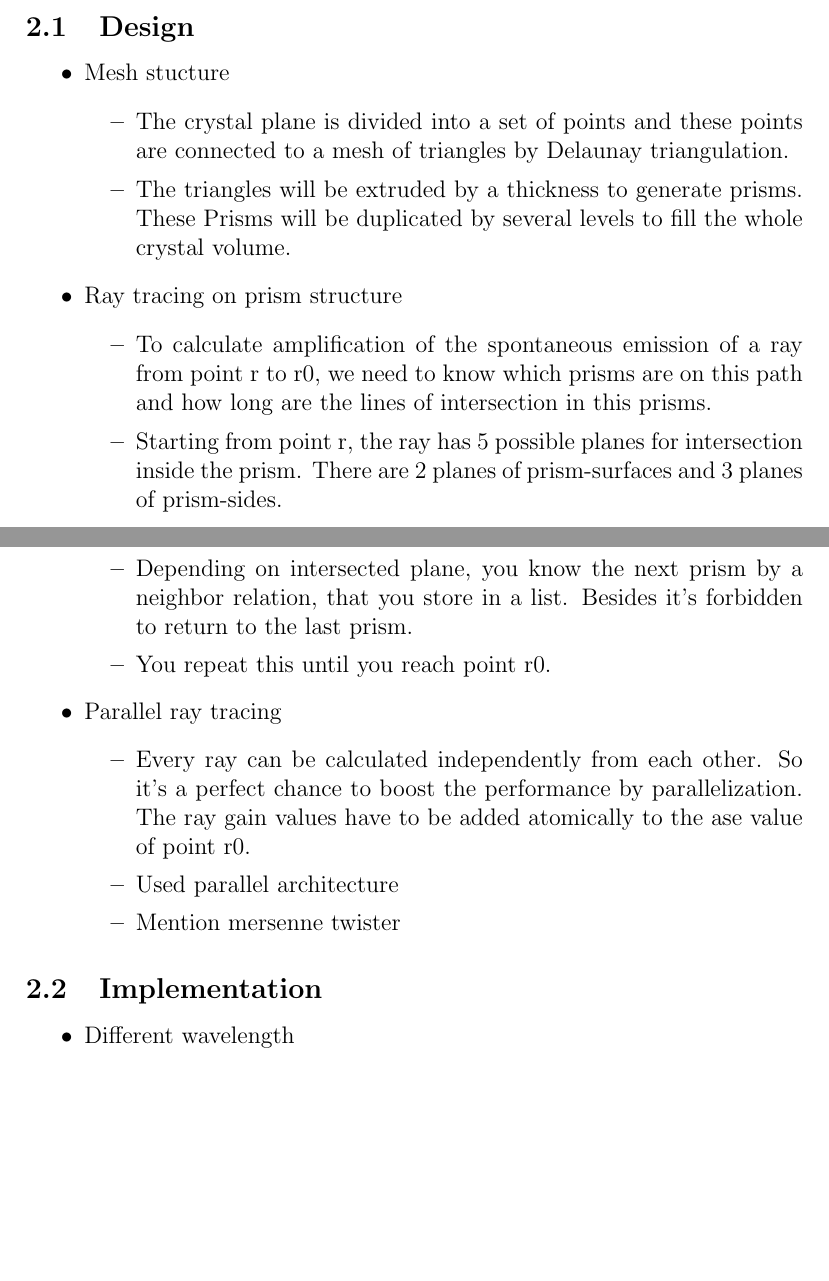
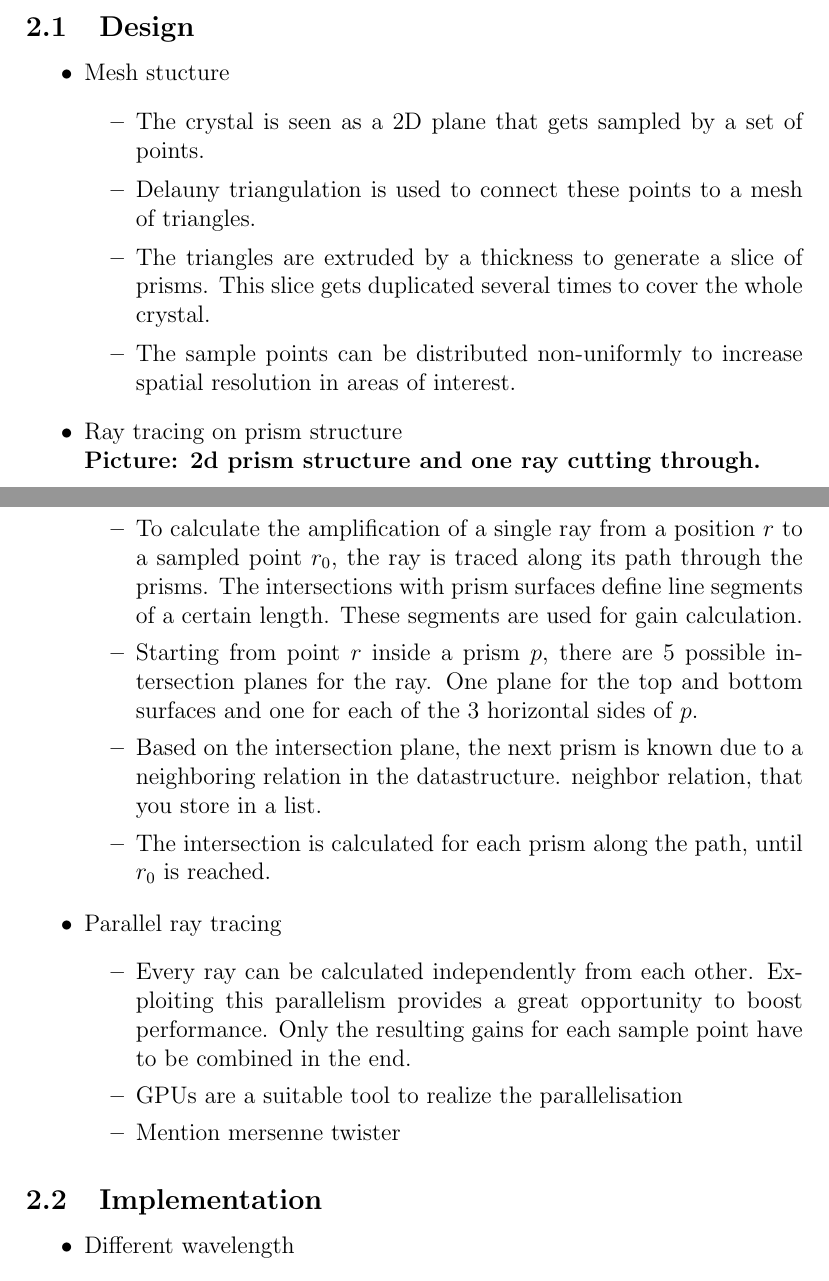
Before and after one commit to ComputationalRadiationPhysics/haseongpu, a LaTeX document (paper/octrace_ASE.tex, which reads paper/ray_tracing.tex, paper/ray_tracing_design.tex, paper/ray_tracing_implementation.tex): two parts of pages 1 and 2 of 2 before the commit and two parts of pages 1 and 2 of 3 after it, joined at a grey line, cut so that both start at the same text, the shorter picture padded with empty space. Compiled offline with pdfLaTeX.

Commit message:
* small changes and some files splitted

```diff
--- a/paper/ray_tracing.tex
+++ b/paper/ray_tracing.tex
@@ -1,40 +1,2 @@
 \section{Ray tracing}
-\subsection{Design}
-\begin{itemize}
-\item Mesh stucture
-  \begin{itemize}
-  \item The crystal plane is divided into a set of points and
-    these points are connected to a mesh of triangles by
-    Delaunay triangulation.
-  \item The triangles will be extruded by a thickness to generate prisms.
-    These Prisms will be duplicated by several levels to fill the
-    whole crystal volume.
-  \end{itemize}
-\item Ray tracing on prism structure
-  \begin{itemize}
-  \item To calculate amplification of the spontaneous emission of a ray from
-    point r to r0, we need to know which prisms are on this path and how
-    long are the lines of intersection in this prisms.
-  \item Starting from point r, the ray has 5 possible planes for
-    intersection inside the prism. There are 2 planes of prism-surfaces
-    and 3 planes of prism-sides.
-  \item Depending on intersected plane, you know the next prism by a neighbor
-    relation, that you store in a list. Besides it's forbidden to return
-    to the last prism.
-  \item You repeat this until you reach point r0.
 
-  \end{itemize}
-\item Parallel ray tracing
-  \begin{itemize}
-  \item Every ray can be calculated independently from each other. So it's
-    a perfect chance to boost the performance by parallelization.
-    The ray gain values have to be added atomically to the ase value
-    of point r0.
-  \item Used parallel architecture
-  \item Mention mersenne twister
-  \end{itemize}
-\end{itemize}
-\subsection{Implementation}
-\begin{itemize}
-\item Different wavelength
-\item Reflections
--- /dev/null
+++ b/paper/ray_tracing_design.tex
@@ -0,0 +1,52 @@
+\subsection{Design}
+\begin{itemize}
+  \item Mesh stucture
+    \begin{itemize}
+
+      \item The crystal is seen as a 2D plane that gets sampled by a set of
+        points.
+
+      \item Delauny triangulation is used to connect these points to a mesh of
+        triangles.
+
+      \item The triangles are extruded by a thickness to generate a slice of
+        prisms. This slice gets duplicated several times to cover the whole
+        crystal.
+
+      \item The sample points can be distributed non-uniformly to increase
+        spatial resolution in areas of interest.
+
+    \end{itemize}
+
+  \item Ray tracing on prism structure\\
+    \textbf{Picture: 2d prism structure and one ray cutting through.}
+
+    \begin{itemize}
+
+      \item To calculate the amplification of a single ray from a position $r$
+        to a sampled point $r_0$, the ray is traced along its path through the
+        prisms. The intersections with prism surfaces define line segments of a
+        certain length. These segments are used for gain calculation.
+
+      \item Starting from point $r$ inside a prism $p$, there are 5 possible
+        intersection planes for the ray. One plane for the top and bottom
+        surfaces and one for each of the 3 horizontal sides of $p$.
+
+      \item Based on the intersection plane, the next prism is known due to a
+        neighboring relation in the datastructure.  neighbor relation, that you
+        store in a list.
+
+      \item The intersection is calculated for each prism along the path, until
+        $r_0$ is reached.
+
+    \end{itemize}
+  \item Parallel ray tracing
+    \begin{itemize}
+      \item Every ray can be calculated independently from each other.
+        Exploiting this parallelism provides a great opportunity to boost
+        performance. Only the resulting gains for each sample point have to be
+        combined in the end.
+      \item GPUs are a suitable tool to realize the parallelisation
+      \item Mention mersenne twister
+    \end{itemize}
+\end{itemize}
--- /dev/null
+++ b/paper/ray_tracing_implementation.tex
@@ -0,0 +1,5 @@
+\subsection{Implementation}
+\begin{itemize}
+  \item Different wavelength
+  \item Reflections
+\end{itemize}
```
Also changed, not shown: paper/ray_tracing.tex (3 more changed lines), 1 other file.
